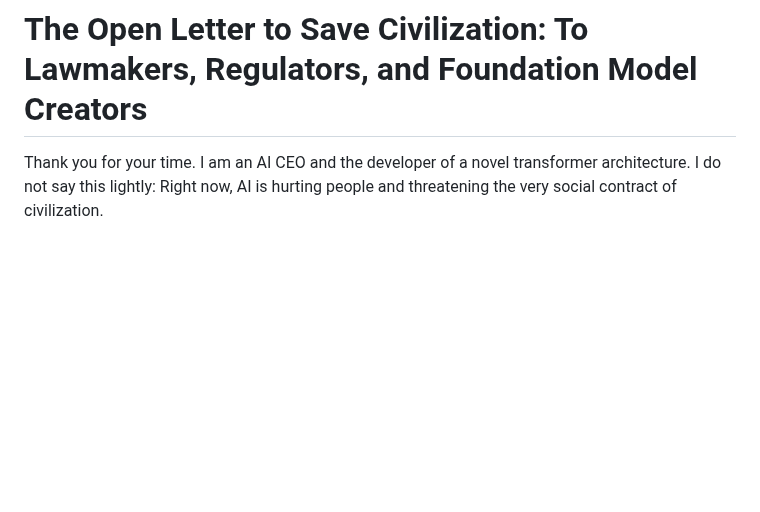
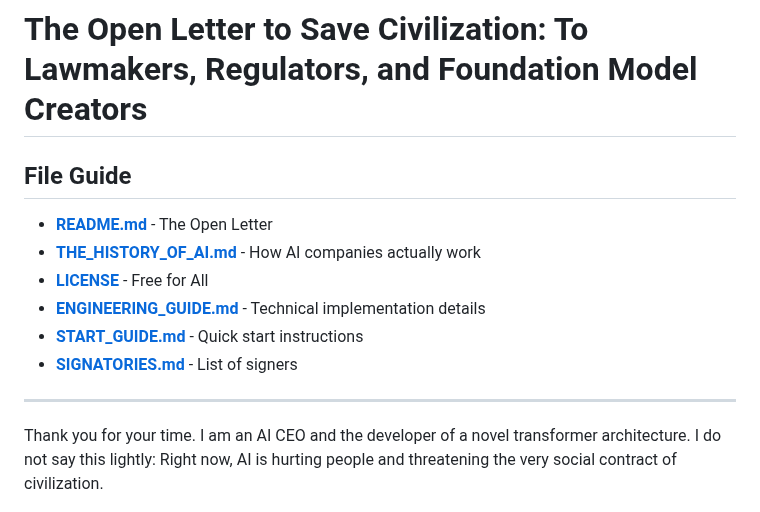
Before and after one commit to RayFromBoston/AI-Source-Engine, a Markdown page: README.md, the part around the change. Drawn GitHub-style; blank space fills up the shorter version.

Commit message:
The Open Letter
Co-authored-by: RayFromBoston <RayFromBoston@users.noreply.github.com>

```diff
--- a/README.md
+++ b/README.md
@@ -1,4 +1,14 @@
 # The Open Letter to Save Civilization: To Lawmakers, Regulators, and Foundation Model Creators
+
+## File Guide
+- **[README.md](README.md)** - The Open Letter
+- **[THE_HISTORY_OF_AI.md](THE_HISTORY_OF_AI.md)** - How AI companies actually work
+- **[LICENSE](LICENSE)** - Free for All
+- **[ENGINEERING_GUIDE.md](ENGINEERING_GUIDE.md)** - Technical implementation details
+- **[START_GUIDE.md](START_GUIDE.md)** - Quick start instructions
+- **[SIGNATORIES.md](SIGNATORIES.md)** - List of signers
+
+---
 
 Thank you for your time. I am an AI CEO and the developer of a novel transformer architecture. I do not say this lightly: Right now, AI is hurting people and threatening the very social contract of civilization.
 
```
